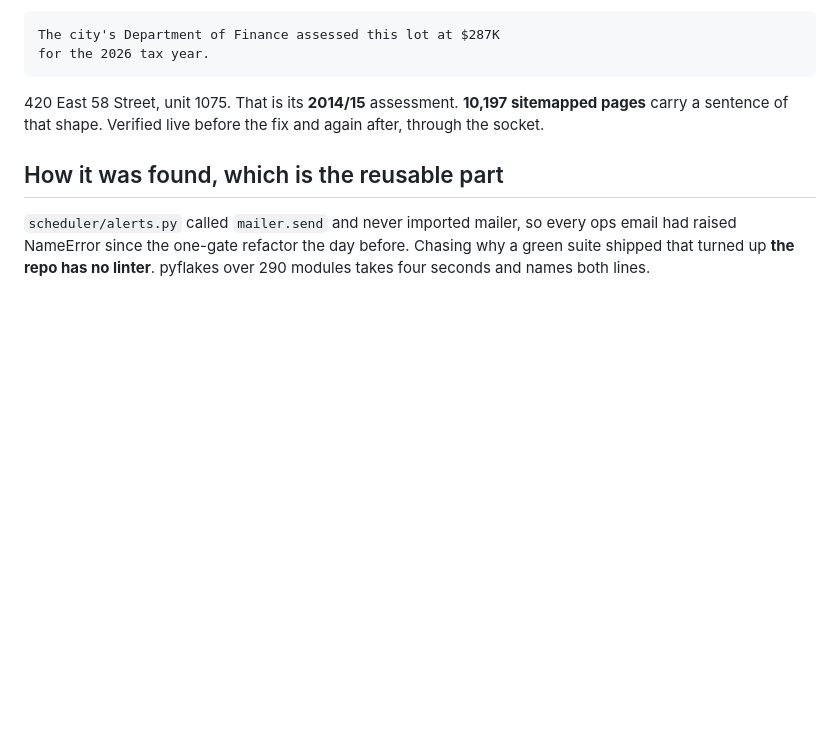
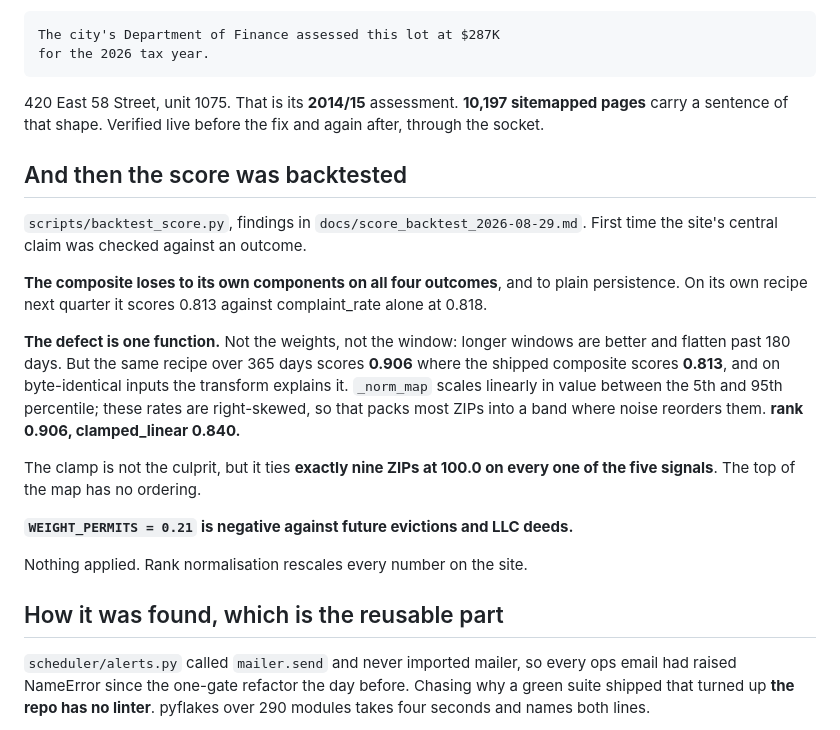
Before and after one commit to michaelespin15-code/pulsecities, a Markdown page: docs/CHECKPOINT.md, the part around the change. GitHub-like rendering; blank space fills up the shorter version.

Commit message:
docs(checkpoint): the backtest, and the one function it points at
Claude-Session: https://claude.ai/code/session_01Pk9NyJjytgRbx5eeTCdjCj

```diff
--- a/docs/CHECKPOINT.md
+++ b/docs/CHECKPOINT.md
@@ -45,6 +45,29 @@ prints it as fact:
 420 East 58 Street, unit 1075. That is its **2014/15** assessment. **10,197
 sitemapped pages** carry a sentence of that shape. Verified live before the fix
 and again after, through the socket.
+
+## And then the score was backtested
+
+`scripts/backtest_score.py`, findings in `docs/score_backtest_2026-08-29.md`.
+First time the site's central claim was checked against an outcome.
+
+**The composite loses to its own components on all four outcomes**, and to plain
+persistence. On its own recipe next quarter it scores 0.813 against
+complaint_rate alone at 0.818.
+
+**The defect is one function.** Not the weights, not the window: longer windows
+are better and flatten past 180 days. But the same recipe over 365 days scores
+**0.906** where the shipped composite scores **0.813**, and on byte-identical
+inputs the transform explains it. `_norm_map` scales linearly in value between
+the 5th and 95th percentile; these rates are right-skewed, so that packs most
+ZIPs into a band where noise reorders them. **rank 0.906, clamped_linear 0.840.**
+
+The clamp is not the culprit, but it ties **exactly nine ZIPs at 100.0 on every
+one of the five signals**. The top of the map has no ordering.
+
+**`WEIGHT_PERMITS = 0.21` is negative against future evictions and LLC deeds.**
+
+Nothing applied. Rank normalisation rescales every number on the site.
 
 ## How it was found, which is the reusable part
 
```
